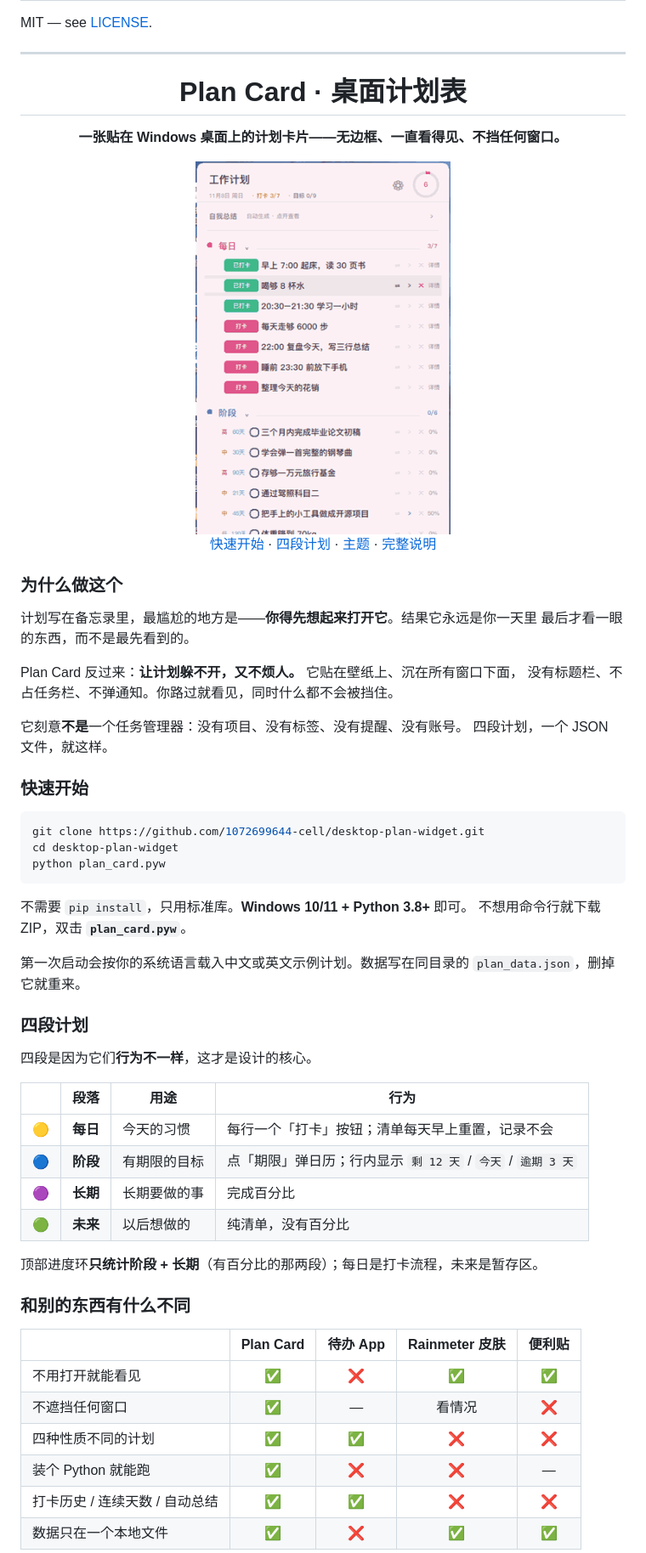
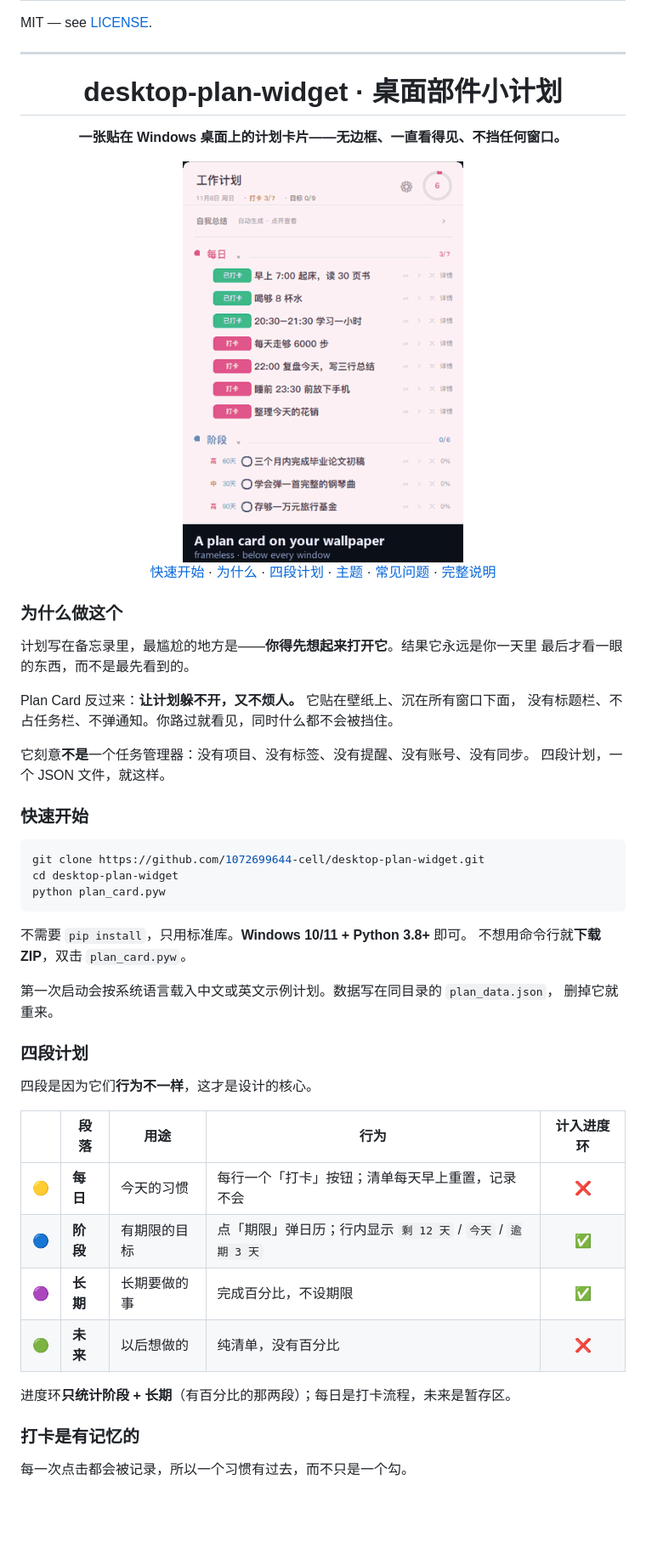
Before and after one commit to 1072699644-cell/desktop-plan-widget, a Markdown page: README.md, the part around one of its changes. Shown at 85% size. GitHub-like rendering; pictures changed too: docs/shots/demo.gif; blank space fills up the shorter version.

````diff
--- a/README.md
+++ b/README.md
@@ -183,13 +210,13 @@ MIT — see [LICENSE](LICENSE).
 
 <div align="center" id="中文">
 
-# Plan Card · 桌面计划表
+# desktop-plan-widget · 桌面部件小计划
 
 **一张贴在 Windows 桌面上的计划卡片——无边框、一直看得见、不挡任何窗口。**
 
-<img src="docs/shots/demo.gif" width="300" alt="五套主题轮播">
+<img src="docs/shots/demo.gif" width="330" alt="打卡、展开自我总结、切换主题">
 
-[快速开始](#快速开始) · [四段计划](#四段计划) · [主题](#主题) · [完整说明](docs/使用说明.md)
+[快速开始](#快速开始) · [为什么](#为什么做这个) · [四段计划](#四段计划) · [主题](#主题) · [常见问题](#常见问题) · [完整说明](docs/使用说明.md)
 
 </div>
 
@@ -201,7 +228,7 @@ MIT — see [LICENSE](LICENSE).
 Plan Card 反过来：**让计划躲不开，又不烦人。** 它贴在壁纸上、沉在所有窗口下面，
 没有标题栏、不占任务栏、不弹通知。你路过就看见，同时什么都不会被挡住。
 
-它刻意**不是**一个任务管理器：没有项目、没有标签、没有提醒、没有账号。
+它刻意**不是**一个任务管理器：没有项目、没有标签、没有提醒、没有账号、没有同步。
 四段计划，一个 JSON 文件，就这样。
 
 ### 快速开始
@@ -213,32 +240,25 @@ python plan_card.pyw
 ```
 
 不需要 `pip install`，只用标准库。**Windows 10/11 + Python 3.8+** 即可。
-不想用命令行就下载 ZIP，双击 **`plan_card.pyw`**。
+不想用命令行就**下载 ZIP**，双击 `plan_card.pyw`。
 
-第一次启动会按你的系统语言载入中文或英文示例计划。数据写在同目录的
-`plan_data.json`，删掉它就重来。
+第一次启动会按系统语言载入中文或英文示例计划。数据写在同目录的 `plan_data.json`，
+删掉它就重来。
 
 ### 四段计划
 
 四段是因为它们**行为不一样**，这才是设计的核心。
 
-| | 段落 | 用途 | 行为 |
-|:-:|---|---|---|
-| 🟡 | **每日** | 今天的习惯 | 每行一个「打卡」按钮；清单每天早上重置，记录不会 |
-| 🔵 | **阶段** | 有期限的目标 | 点「期限」弹日历；行内显示 `剩 12 天` / `今天` / `逾期 3 天` |
-| 🟣 | **长期** | 长期要做的事 | 完成百分比 |
-| 🟢 | **未来** | 以后想做的 | 纯清单，没有百分比 |
+| | 段落 | 用途 | 行为 | 计入进度环 |
+|:-:|---|---|---|:-:|
+| 🟡 | **每日** | 今天的习惯 | 每行一个「打卡」按钮；清单每天早上重置，记录不会 | ❌ |
+| 🔵 | **阶段** | 有期限的目标 | 点「期限」弹日历；行内显示 `剩 12 天` / `今天` / `逾期 3 天` | ✅ |
+| 🟣 | **长期** | 长期要做的事 | 完成百分比，不设期限 | ✅ |
+| 🟢 | **未来** | 以后想做的 | 纯清单，没有百分比 | ❌ |
 
-顶部进度环**只统计阶段 + 长期**（有百分比的那两段）；每日是打卡流程，未来是暂存区。
+进度环**只统计阶段 + 长期**（有百分比的那两段）；每日是打卡流程，未来是暂存区。
 
-### 和别的东西有什么不同
+### 打卡是有记忆的
 
-| | Plan Card | 待办 App | Rainmeter 皮肤 | 便利贴 |
-|---|:---:|:---:|:---:|:---:|
-| 不用打开就能看见 | ✅ | ❌ | ✅ | ✅ |
-| 不遮挡任何窗口 | ✅ | — | 看情况 | ❌ |
-| 四种性质不同的计划 | ✅ | ✅ | ❌ | ❌ |
-| 装个 Python 就能跑 | ✅ | ❌ | ❌ | — |
-| 打卡历史 / 连续天数 / 自动总结 | ✅ | ✅ | ❌ | ❌ |
-| 数据只在一个本地文件 | ✅ | ❌ | ✅ | ✅ |
+每一次点击都会被记录，所以一个习惯有过去，而不只是一个勾。
 
````
Also changed, not shown: other parts of README.md (+142 -94 lines), docs/shots/hero.png (added), docs/shots/history.png (added).
